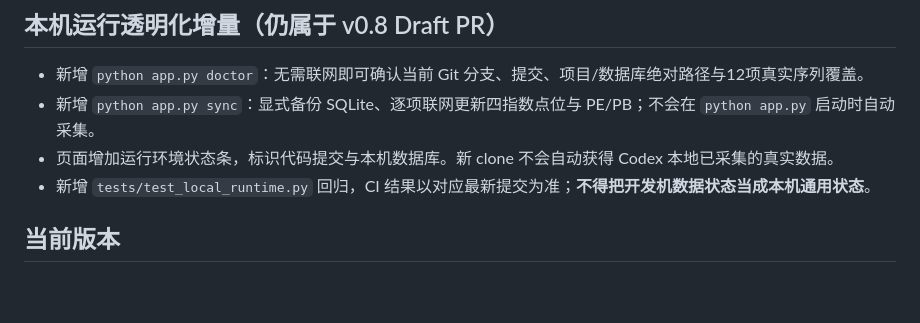
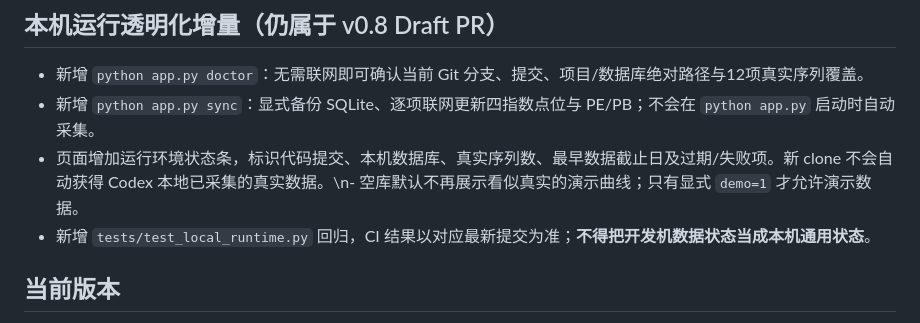
Before and after one commit to wuyhyh/ashare_valuation_dashboard, a Markdown page: docs/PROJECT_STATE.md, the part around the change. GitHub-like rendering; blank space fills up the shorter version.

Commit message:
docs(v0.8): clarify explicit-only demo and live-data freshness

```diff
--- a/docs/PROJECT_STATE.md
+++ b/docs/PROJECT_STATE.md
@@ -14,7 +14,7 @@
 ## 本机运行透明化增量（仍属于 v0.8 Draft PR）
 - 新增 `python app.py doctor`：无需联网即可确认当前 Git 分支、提交、项目/数据库绝对路径与12项真实序列覆盖。
 - 新增 `python app.py sync`：显式备份 SQLite、逐项联网更新四指数点位与 PE/PB；不会在 `python app.py` 启动时自动采集。
-- 页面增加运行环境状态条，标识代码提交与本机数据库。新 clone 不会自动获得 Codex 本地已采集的真实数据。
+- 页面增加运行环境状态条，标识代码提交、本机数据库、真实序列数、最早数据截止日及过期/失败项。新 clone 不会自动获得 Codex 本地已采集的真实数据。\n- 空库默认不再展示看似真实的演示曲线；只有显式 `demo=1` 才允许演示数据。
 - 新增 `tests/test_local_runtime.py` 回归，CI 结果以对应最新提交为准；**不得把开发机数据状态当成本机通用状态**。
 
 ## 当前版本
```
